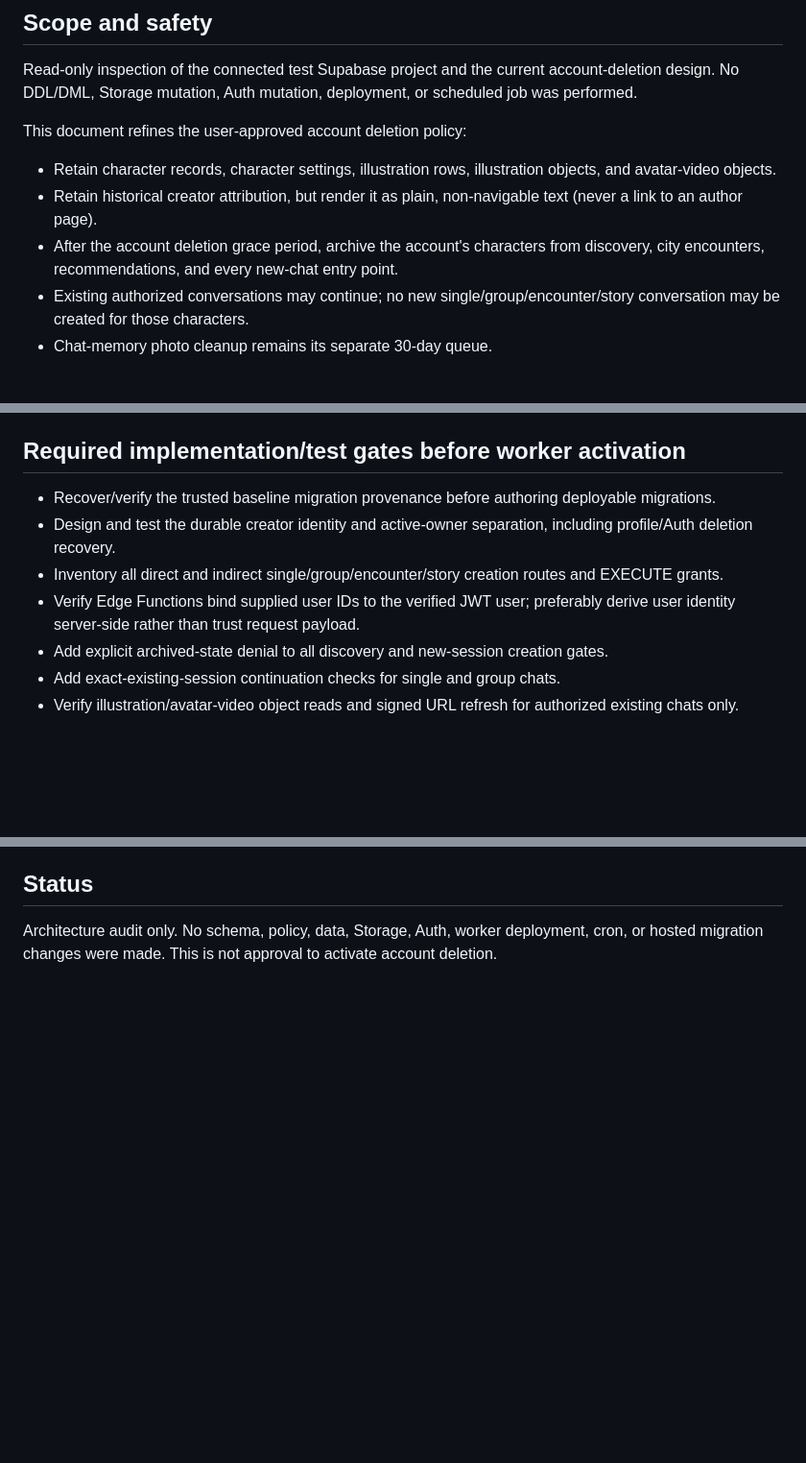
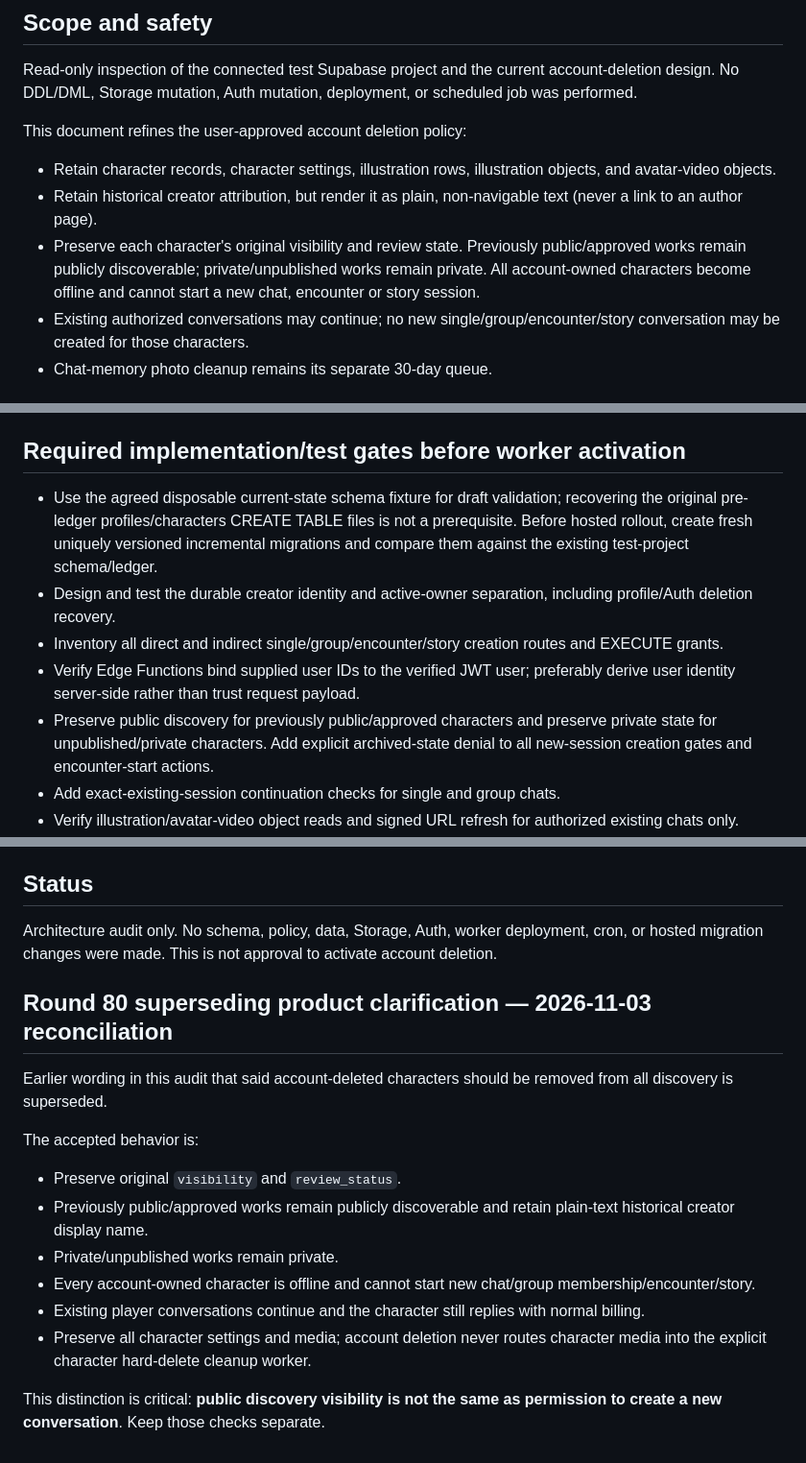
Before and after one commit to elmjp1990-ux/my-ai-roleplay, a Markdown page: supabase/drafts/retained-character-ownership-and-archived-chat-access-audit-2026-11-02.md, 3 parts joined by grey strips. Shown at 96% size. GitHub-like rendering; blank space fills up the shorter version.

Commit message:
docs: reconcile archived character discovery and new-chat policy

```diff
--- a/supabase/drafts/retained-character-ownership-and-archived-chat-access-audit-2026-11-02.md
+++ b/supabase/drafts/retained-character-ownership-and-archived-chat-access-audit-2026-11-02.md
@@ -7,7 +7,7 @@ Read-only inspection of the connected test Supabase project and the current acco
 This document refines the user-approved account deletion policy:
 - Retain character records, character settings, illustration rows, illustration objects, and avatar-video objects.
 - Retain historical creator attribution, but render it as plain, non-navigable text (never a link to an author page).
-- After the account deletion grace period, archive the account's characters from discovery, city encounters, recommendations, and every new-chat entry point.
+- Preserve each character's original visibility and review state. Previously public/approved works remain publicly discoverable; private/unpublished works remain private. All account-owned characters become offline and cannot start a new chat, encounter or story session.
 - Existing authorized conversations may continue; no new single/group/encounter/story conversation may be created for those characters.
 - Chat-memory photo cleanup remains its separate 30-day queue.
 
@@ -107,11 +107,11 @@ Existing session reads/turns must not accidentally reuse a generic `character_ca
 
 ## Required implementation/test gates before worker activation
 
-- Recover/verify the trusted baseline migration provenance before authoring deployable migrations.
+- Use the agreed disposable current-state schema fixture for draft validation; recovering the original pre-ledger profiles/characters CREATE TABLE files is not a prerequisite. Before hosted rollout, create fresh uniquely versioned incremental migrations and compare them against the existing test-project schema/ledger.
 - Design and test the durable creator identity and active-owner separation, including profile/Auth deletion recovery.
 - Inventory all direct and indirect single/group/encounter/story creation routes and EXECUTE grants.
 - Verify Edge Functions bind supplied user IDs to the verified JWT user; preferably derive user identity server-side rather than trust request payload.
-- Add explicit archived-state denial to all discovery and new-session creation gates.
+- Preserve public discovery for previously public/approved characters and preserve private state for unpublished/private characters. Add explicit archived-state denial to all new-session creation gates and encounter-start actions.
 - Add exact-existing-session continuation checks for single and group chats.
 - Verify illustration/avatar-video object reads and signed URL refresh for authorized existing chats only.
 - Preserve `personax-memory-photos` and the existing 30-day `chat_deletion_jobs` / `chat_storage_deletion_jobs` workflow unchanged.
@@ -123,3 +123,18 @@ Existing session reads/turns must not accidentally reuse a generic `character_ca
 ## Status
 
 Architecture audit only. No schema, policy, data, Storage, Auth, worker deployment, cron, or hosted migration changes were made. This is not approval to activate account deletion.
+
+
+## Round 80 superseding product clarification — 2026-11-03 reconciliation
+
+Earlier wording in this audit that said account-deleted characters should be removed from all discovery is superseded.
+
+The accepted behavior is:
+- Preserve original `visibility` and `review_status`.
+- Previously public/approved works remain publicly discoverable and retain plain-text historical creator display name.
+- Private/unpublished works remain private.
+- Every account-owned character is offline and cannot start new chat/group membership/encounter/story.
+- Existing player conversations continue and the character still replies with normal billing.
+- Preserve all character settings and media; account deletion never routes character media into the explicit character hard-delete cleanup worker.
+
+This distinction is critical: **public discovery visibility is not the same as permission to create a new conversation**. Keep those checks separate.
```
